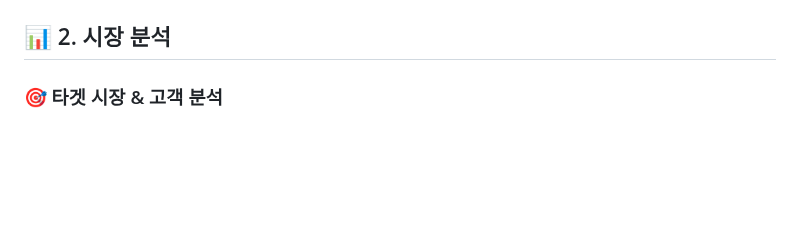
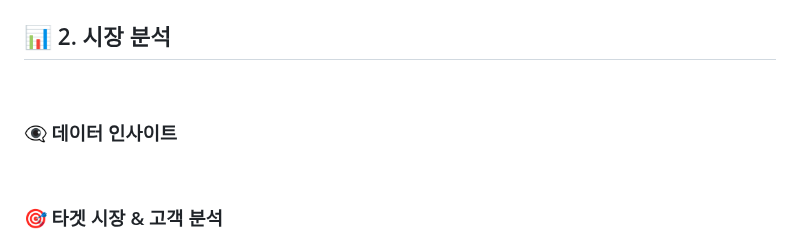
Before and after one commit to PersonIn8/Trot_Master, a Markdown page: README.md, the part around one of its changes. GitHub-like rendering; blank space fills up the shorter version.

```diff
--- a/README.md
+++ b/README.md
@@ -22,5 +25,12 @@
 
 ## 📊 2. 시장 분석
+<br>
+
+### 👁‍🗨 데이터 인사이트
+
+
+
+<br>
 
 ### 🎯 타겟 시장 & 고객 분석
 - **50~60대 트로트 팬덤 증가** (미스터트롯/미스트롯 성공 사례)
```
Also changed, not shown: other parts of README.md (+20 -10 lines).
